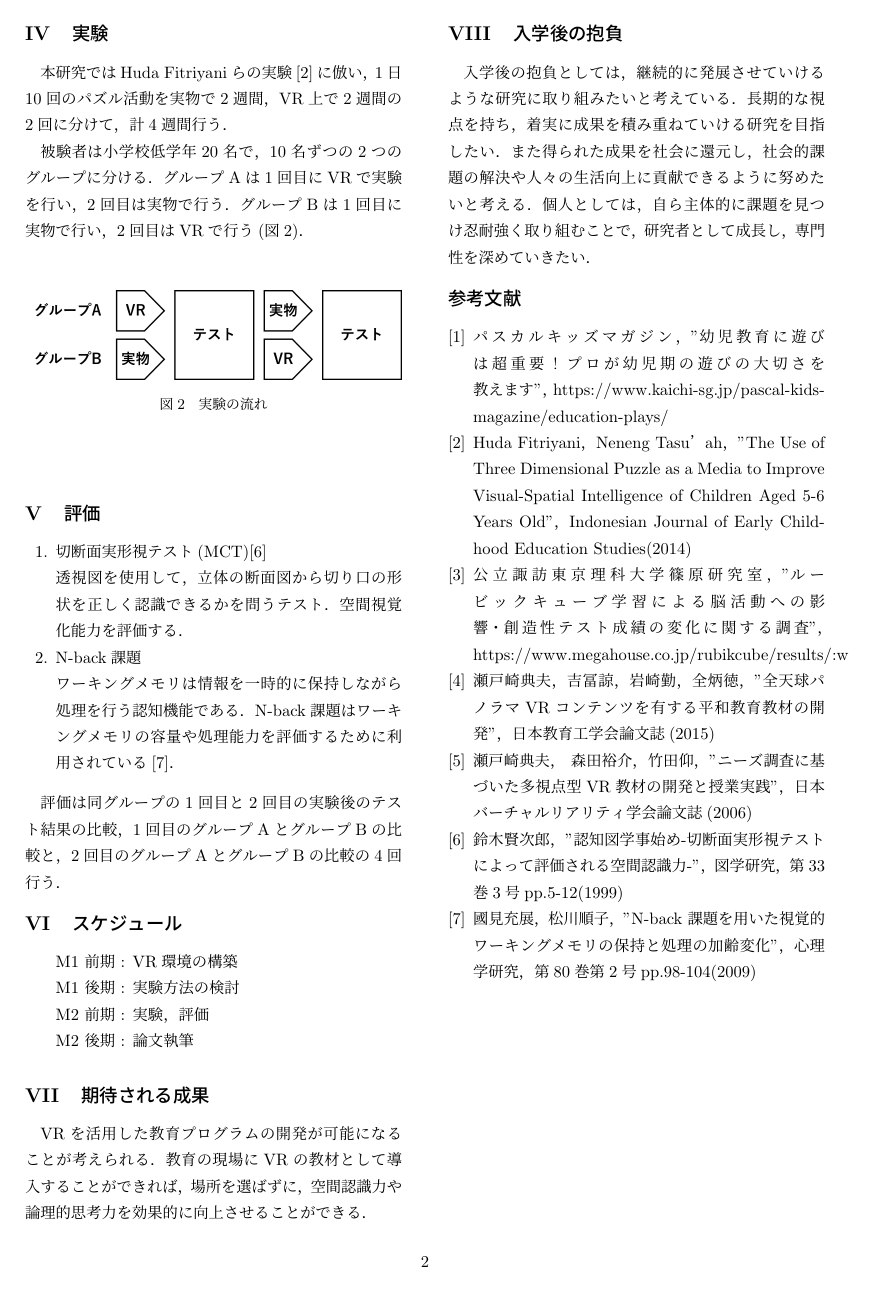
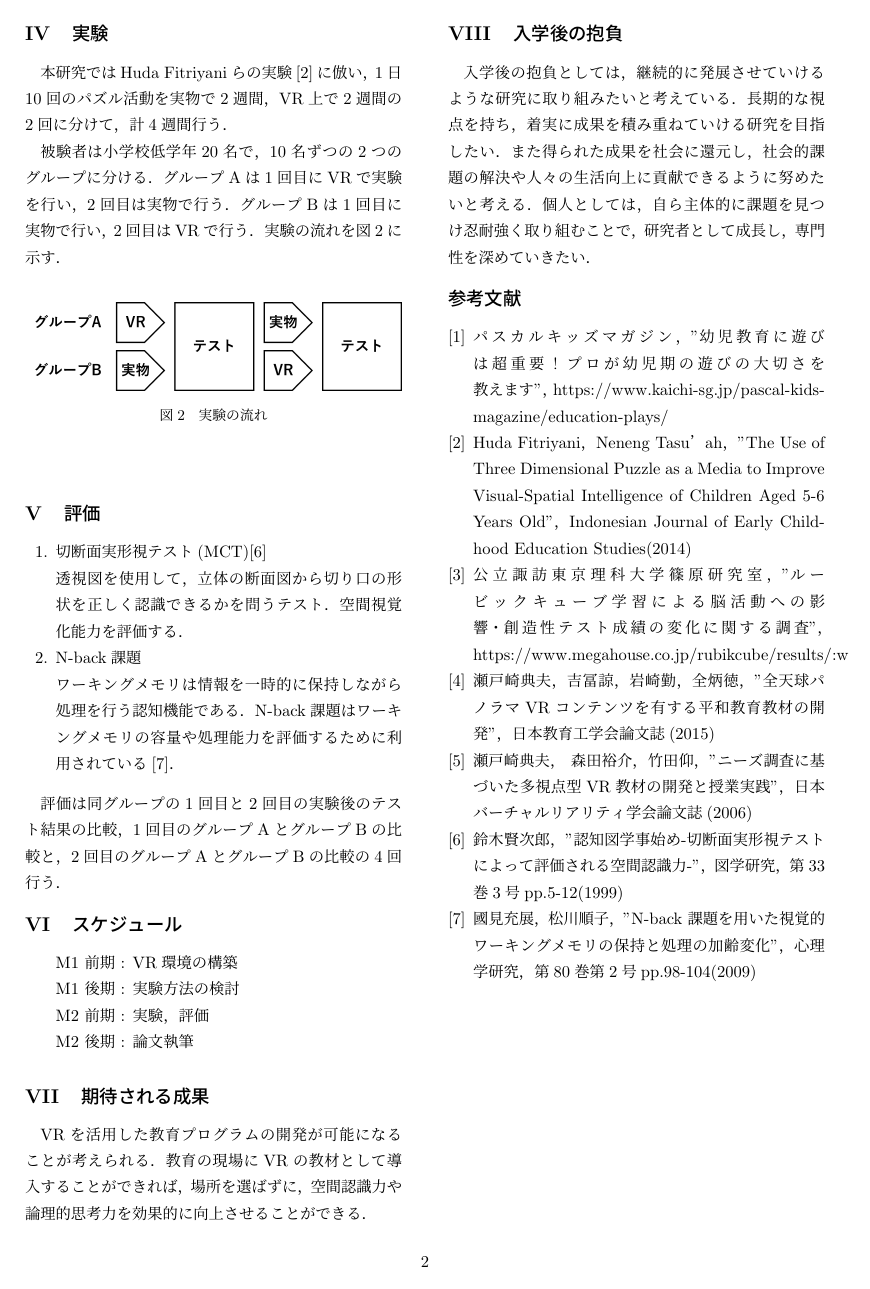
Before and after one commit to RyotaroKarikomi27/OKlab, a LaTeX document (7s/reserch_project/main.tex, which reads 7s/reserch_project/04_experiment.tex): page 2 of 2. Compiled offline with upLaTeX and dvipdfmx.

Commit message:
修正を追加

```diff
--- a/7s/reserch_project/04_experiment.tex
+++ b/7s/reserch_project/04_experiment.tex
@@ -8,7 +8,8 @@
   グループAは1回目にVRで実験を行い，
   2回目は実物で行う．
   グループBは1回目に実物で行い，
-  2回目はVRで行う(図\ref{flow})．
+  2回目はVRで行う．
+  実験の流れを図\ref{flow}に示す．
   %======================================================================================
   \begin{figure}[h]
     \begin{center}
```
Also changed, not shown: 7s/reserch_project/main.pdf, 2 other files.
